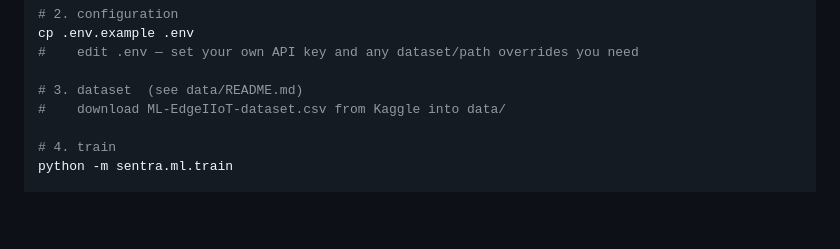
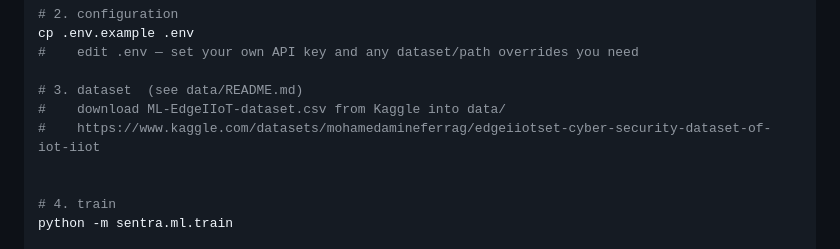
Before and after one commit to paulouseph/sentra-iiot, a Markdown page: README.md, the part around the change. Drawn GitHub-style; blank space fills up the shorter version.

```diff
--- a/README.md
+++ b/README.md
@@ -17,6 +17,8 @@ cp .env.example .env
 
 # 3. dataset  (see data/README.md)
 #    download ML-EdgeIIoT-dataset.csv from Kaggle into data/
+#    https://www.kaggle.com/datasets/mohamedamineferrag/edgeiiotset-cyber-security-dataset-of-iot-iiot
+
 
 # 4. train
 python -m sentra.ml.train
```
